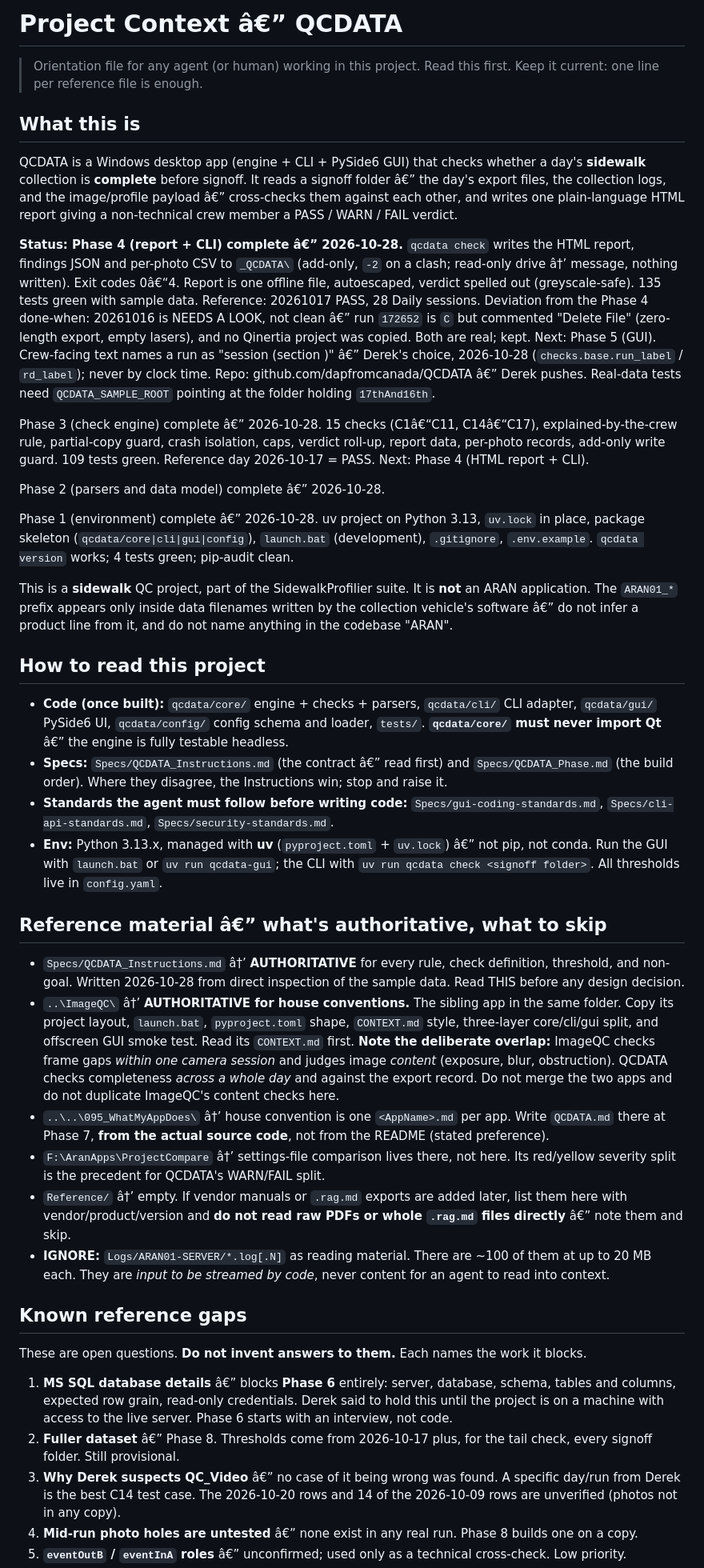
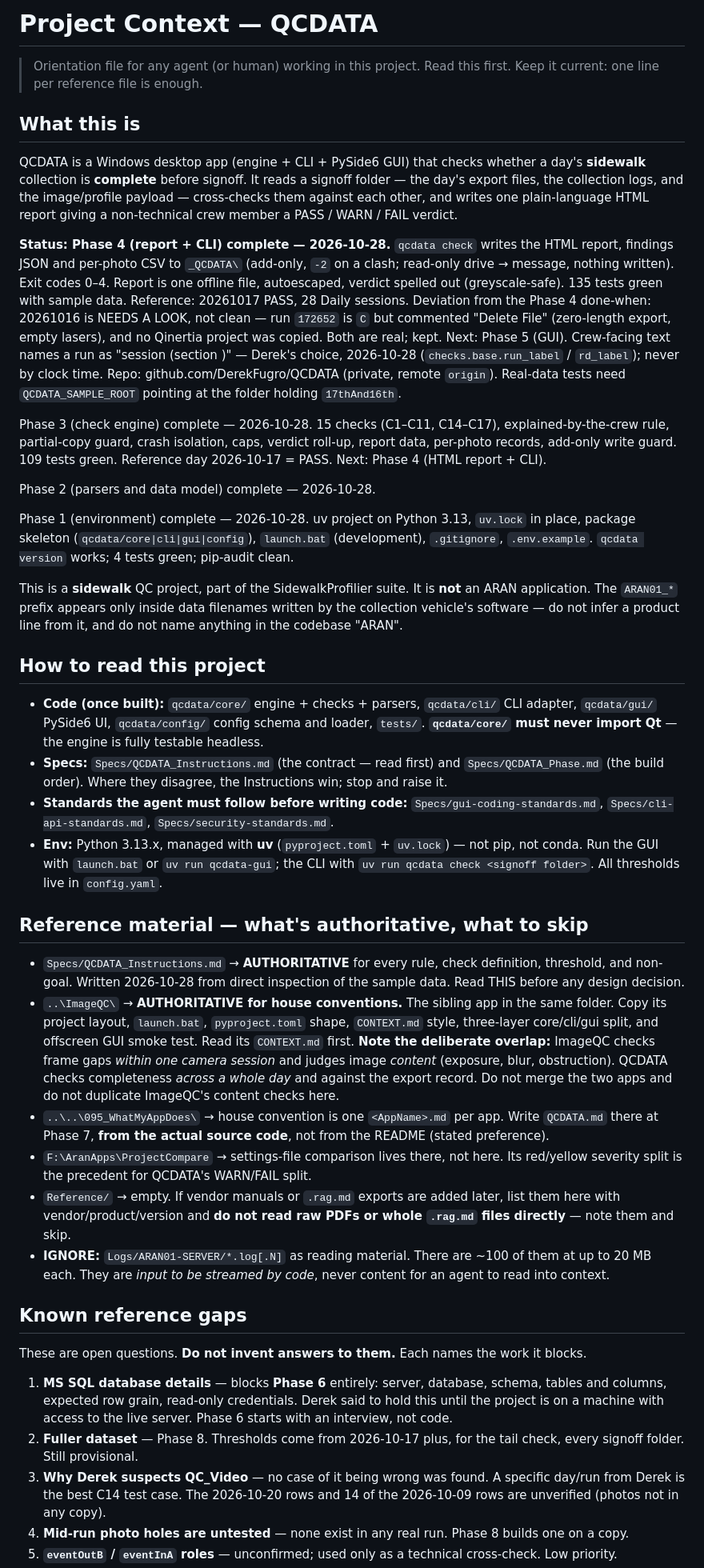
Before and after one commit to DerekFugro/QCDATA, a Markdown page: CONTEXT.md, the part around one of its changes. Shown at 80% size. Drawn GitHub-style.

Commit message:
CONTEXT: fix garbled characters
Co-Authored-By: Claude Opus 5.5 <noreply@anthropic.com>

Claude-Session: https://claude.ai/code/session_01V2kGFcggGvZSmcpAHzK8ns

```diff
--- a/CONTEXT.md
+++ b/CONTEXT.md
@@ -1,4 +1,4 @@
-# Project Context â€” QCDATA
+# Project Context — QCDATA
 
 > Orientation file for any agent (or human) working in this project. Read this
 > first. Keep it current: one line per reference file is enough.
@@ -6,61 +6,61 @@
 ## What this is
 QCDATA is a Windows desktop app (engine + CLI + PySide6 GUI) that checks whether a
 day's **sidewalk** collection is **complete** before signoff. It reads a signoff
-folder â€” the day's export files, the collection logs, and the image/profile
-payload â€” cross-checks them against each other, and writes one plain-language HTML
+folder — the day's export files, the collection logs, and the image/profile
+payload — cross-checks them against each other, and writes one plain-language HTML
 report giving a non-technical crew member a PASS / WARN / FAIL verdict.
 
-**Status: Phase 4 (report + CLI) complete â€” 2026-10-28.** `qcdata check`
+**Status: Phase 4 (report + CLI) complete — 2026-10-28.** `qcdata check`
 writes the HTML report, findings JSON and per-photo CSV to `_QCDATA\` (add-only,
-`-2` on a clash; read-only drive â†’ message, nothing written). Exit codes 0â€“4.
+`-2` on a clash; read-only drive → message, nothing written). Exit codes 0–4.
 Report is one offline file, autoescaped, verdict spelled out (greyscale-safe).
 135 tests green with sample data. Reference: 20261017 PASS, 28 Daily sessions.
-Deviation from the Phase 4 done-when: 20261016 is NEEDS A LOOK, not clean â€” run
+Deviation from the Phase 4 done-when: 20261016 is NEEDS A LOOK, not clean — run
 `172652` is `C` but commented "Delete File" (zero-length export, empty lasers),
 and no Qinertia project was copied. Both are real; kept. Next: Phase 5 (GUI).
-Crew-facing text names a run as "session <run id> (section <Daily Section>)" â€”
+Crew-facing text names a run as "session <run id> (section <Daily Section>)" —
 Derek's choice, 2026-10-28 (`checks.base.run_label` / `rd_label`); never by clock time.
-Repo: github.com/dapfromcanada/QCDATA â€” Derek pushes. Real-data tests need
+Repo: github.com/DerekFugro/QCDATA (private, remote `origin`). Real-data tests need
 `QCDATA_SAMPLE_ROOT` pointing at the folder holding `17thAnd16th`.
 
-Phase 3 (check engine) complete â€” 2026-10-28. 15 checks (C1â€“C11,
-C14â€“C17), explained-by-the-crew rule, partial-copy guard, crash isolation, caps,
+Phase 3 (check engine) complete — 2026-10-28. 15 checks (C1–C11,
+C14–C17), explained-by-the-crew rule, partial-copy guard, crash isolation, caps,
 verdict roll-up, report data, per-photo records, add-only write guard. 109 tests
 green. Reference day 2026-10-17 = PASS. Next: Phase 4 (HTML report + CLI).
 
-Phase 2 (parsers and data model) complete â€” 2026-10-28.
+Phase 2 (parsers and data model) complete — 2026-10-28.
 
-Phase 1 (environment) complete â€” 2026-10-28. uv project on Python
+Phase 1 (environment) complete — 2026-10-28. uv project on Python
 3.13, `uv.lock` in place, package skeleton (`qcdata/core|cli|gui|config`),
 `launch.bat` (development), `.gitignore`, `.env.example`. `qcdata version` works;
 4 tests green; pip-audit clean.
 
 This is a **sidewalk** QC project, part of the SidewalkProfilier suite. It is
 **not** an ARAN application. The `ARAN01_*` prefix appears only inside data
-filenames written by the collection vehicle's software â€” do not infer a product
+filenames written by the collection vehicle's software — do not infer a product
 line from it, and do not name anything in the codebase "ARAN".
 
 ## How to read this project
 - **Code (once built):** `qcdata/core/` engine + checks + parsers,
   `qcdata/cli/` CLI adapter, `qcdata/gui/` PySide6 UI, `qcdata/config/` config
   schema and loader, `tests/`.
-  **`qcdata/core/` must never import Qt** â€” the engine is fully testable headless.
-- **Specs:** `Specs/QCDATA_Instructions.md` (the contract â€” read first) and
+  **`qcdata/core/` must never import Qt** — the engine is fully testable headless.
+- **Specs:** `Specs/QCDATA_Instructions.md` (the contract — read first) and
   `Specs/QCDATA_Phase.md` (the build order). Where they disagree, the
   Instructions win; stop and raise it.
 - **Standards the agent must follow before writing code:**
   `Specs/gui-coding-standards.md`, `Specs/cli-api-standards.md`,
   `Specs/security-standards.md`.
-- **Env:** Python 3.13.x, managed with **uv** (`pyproject.toml` + `uv.lock`) â€” not
+- **Env:** Python 3.13.x, managed with **uv** (`pyproject.toml` + `uv.lock`) — not
   pip, not conda. Run the GUI with `launch.bat` or `uv run qcdata-gui`; the CLI
   with `uv run qcdata check <signoff folder>`. All thresholds live in
   `config.yaml`.
 
-## Reference material â€” what's authoritative, what to skip
-- `Specs/QCDATA_Instructions.md` â†’ **AUTHORITATIVE** for every rule, check
+## Reference material — what's authoritative, what to skip
+- `Specs/QCDATA_Instructions.md` → **AUTHORITATIVE** for every rule, check
   definition, threshold, and non-goal. Written 2026-10-28 from direct inspection
   of the sample data. Read THIS before any design decision.
-- `..\ImageQC\` â†’ **AUTHORITATIVE for house conventions.** The sibling app in the
+- `..\ImageQC\` → **AUTHORITATIVE for house conventions.** The sibling app in the
   same folder. Copy its project layout, `launch.bat`, `pyproject.toml` shape,
   `CONTEXT.md` style, three-layer core/cli/gui split, and offscreen GUI smoke
   test. Read its `CONTEXT.md` first.
@@ -68,14 +68,14 @@ line from it, and do not name anything in the codebase "ARAN".
   session* and judges image *content* (exposure, blur, obstruction). QCDATA checks
   completeness *across a whole day* and against the export record. Do not merge
   the two apps and do not duplicate ImageQC's content checks here.
-- `..\..\095_WhatMyAppDoes\` â†’ house convention is one `<AppName>.md` per app.
+- `..\..\095_WhatMyAppDoes\` → house convention is one `<AppName>.md` per app.
   Write `QCDATA.md` there at Phase 7, **from the actual source code**, not from
   the README (stated preference).
-- `F:\AranApps\ProjectCompare` â†’ settings-file comparison lives there, not here.
+- `F:\AranApps\ProjectCompare` → settings-file comparison lives there, not here.
   Its red/yellow severity split is the precedent for QCDATA's WARN/FAIL split.
-- `Reference/` â†’ empty. If vendor manuals or `.rag.md` exports are added later,
+- `Reference/` → empty. If vendor manuals or `.rag.md` exports are added later,
   list them here with vendor/product/version and **do not read raw PDFs or whole
-  `.rag.md` files directly** â€” note them and skip.
+  `.rag.md` files directly** — note them and skip.
 - **IGNORE:** `Logs/ARAN01-SERVER/*.log[.N]` as reading material. There are ~100
   of them at up to 20 MB each. They are *input to be streamed by code*, never
   content for an agent to read into context.
@@ -84,16 +84,16 @@ line from it, and do not name anything in the codebase "ARAN".
 These are open questions. **Do not invent answers to them.** Each names the work
 it blocks.
 
-1. **MS SQL database details** â€” blocks **Phase 6** entirely: server, database,
+1. **MS SQL database details** — blocks **Phase 6** entirely: server, database,
    schema, tables and columns, expected row grain, read-only credentials. Derek
    said to hold this until the project is on a machine with access to the live
    server. Phase 6 starts with an interview, not code.
-2. **Fuller dataset** â€” Phase 8. Thresholds come from 2026-10-17 plus, for the
+2. **Fuller dataset** — Phase 8. Thresholds come from 2026-10-17 plus, for the
    tail check, every signoff folder. Still provisional.
-3. **Why Derek suspects QC_Video** â€” no case of it being wrong was found. A
+3. **Why Derek suspects QC_Video** — no case of it being wrong was found. A
    specific day/run from Derek is the best C14 test case. The 2026-10-20 rows and
    14 of the 2026-10-09 rows are unverified (photos not in any copy).
-4. **Mid-run photo holes are untested** â€” none exist in any real run. Phase 8
+4. **Mid-run photo holes are untested** — none exist in any real run. Phase 8
    builds one on a copy.
-5. **`eventOutB` / `eventInA` roles** â€” unconfirmed; used only as a technical
+5. **`eventOutB` / `eventInA` roles** — unconfirmed; used only as a technical
    cross-check. Low priority.
```
Also changed, not shown: other parts of CONTEXT.md (+39 -39 lines).
